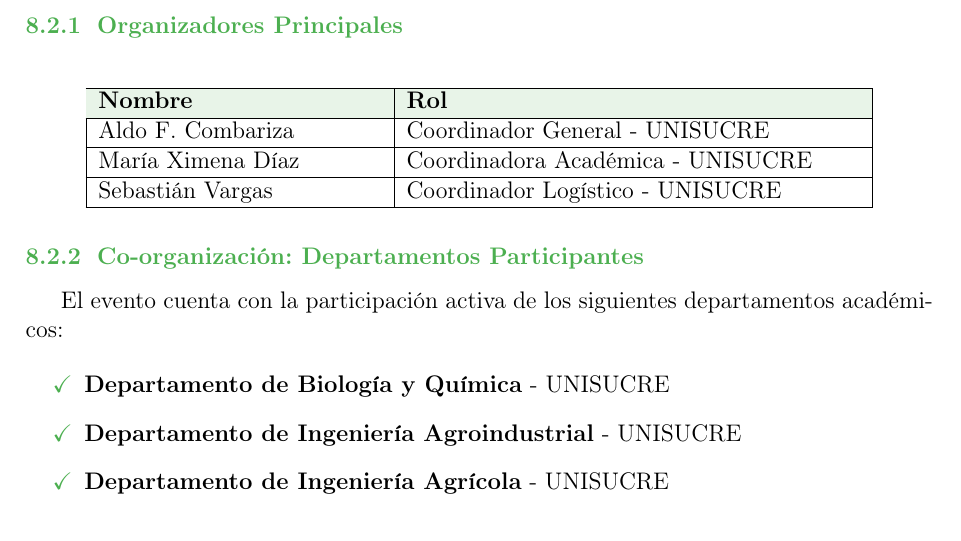
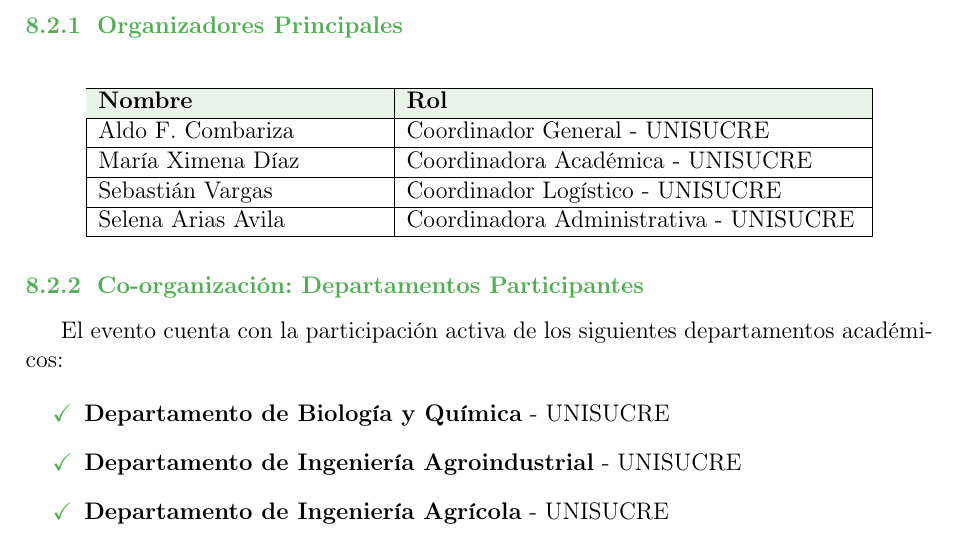
Before and after one commit to In-Silico-RG/SICVEC_2026, a LaTeX document (01_Propuesta/Documentos/Propuesta_SICVEC_2026.tex): part of page 10 of 15, cut so that both start at the same text. Compiled offline with pdfLaTeX.

Commit message:
Agregar Selena Arias Avila como Coordinadora Administrativa
Co-Authored-By: Claude Haiku 4.5 <noreply@anthropic.com>

```diff
--- a/01_Propuesta/Documentos/Propuesta_SICVEC_2026.tex
+++ b/01_Propuesta/Documentos/Propuesta_SICVEC_2026.tex
@@ -460,6 +460,8 @@
 \hline
 Sebastián Vargas & Coordinador Logístico - UNISUCRE \\
 \hline
+Selena Arias Avila & Coordinadora Administrativa - UNISUCRE \\
+\hline
 \end{tabular}
 \end{table}
 
```
Also changed, not shown: 01_Propuesta/Documentos/Propuesta_SICVEC_2026.pdf.
